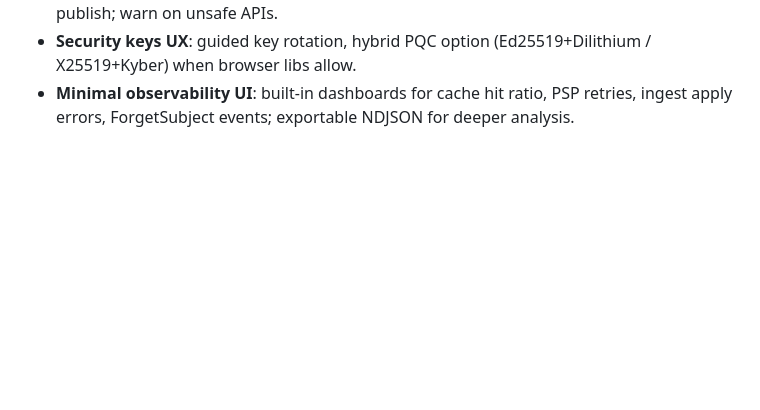
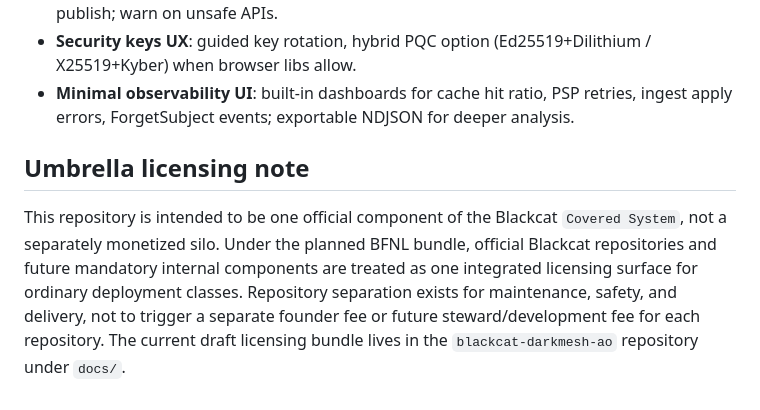
Before and after one commit to Vito416/blackcat-darkmesh-web, a Markdown page: README.md, the part around the change. GitHub-like rendering; blank space fills up the shorter version.

Commit message:
docs: add covered-system umbrella licensing note

```diff
--- a/README.md
+++ b/README.md
@@ -67,3 +67,7 @@ Next-gen features (ideas)
 - **Template safety**: static analysis on templates (CSP hints, dependency SBOM) before publish; warn on unsafe APIs.
 - **Security keys UX**: guided key rotation, hybrid PQC option (Ed25519+Dilithium / X25519+Kyber) when browser libs allow.
 - **Minimal observability UI**: built-in dashboards for cache hit ratio, PSP retries, ingest apply errors, ForgetSubject events; exportable NDJSON for deeper analysis.
+
+## Umbrella licensing note
+
+This repository is intended to be one official component of the Blackcat `Covered System`, not a separately monetized silo. Under the planned BFNL bundle, official Blackcat repositories and future mandatory internal components are treated as one integrated licensing surface for ordinary deployment classes. Repository separation exists for maintenance, safety, and delivery, not to trigger a separate founder fee or future steward/development fee for each repository. The current draft licensing bundle lives in the `blackcat-darkmesh-ao` repository under `docs/`.
```
